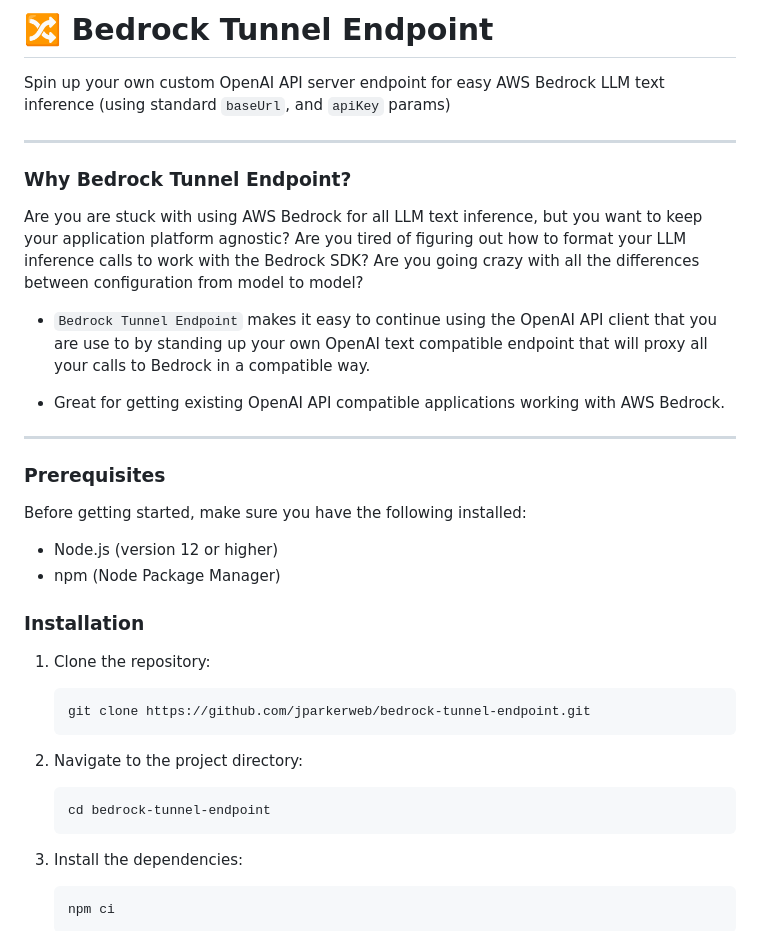
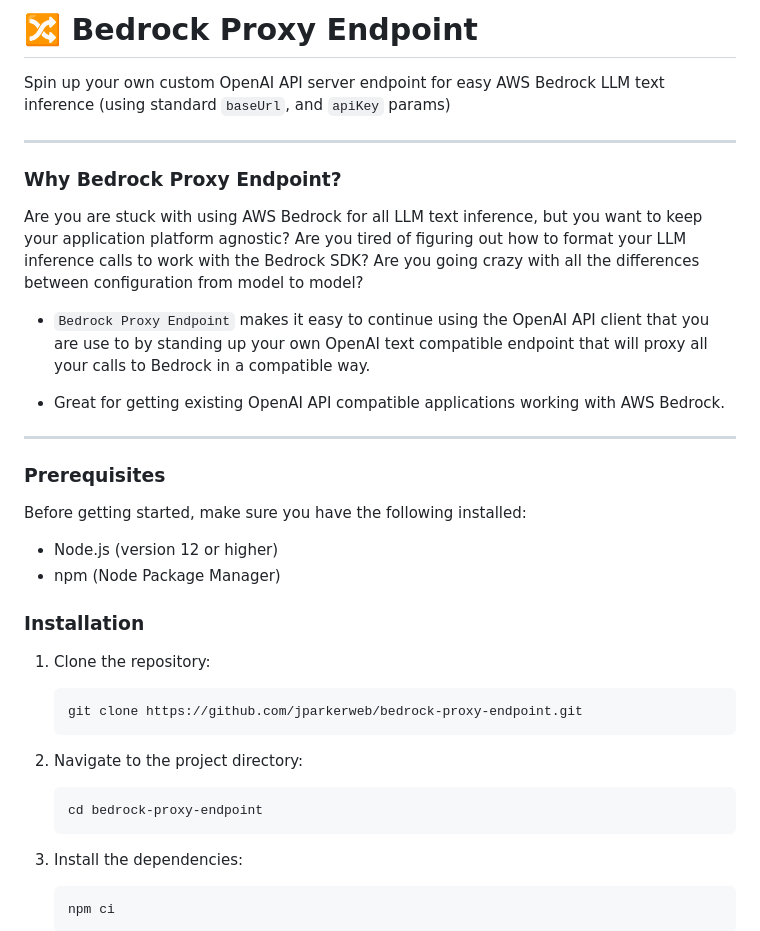
Before and after one commit to jparkerweb/bedrock-proxy-endpoint, a Markdown page: README.md, the part around the change printed below. GitHub-like rendering.

````diff
--- a/README.md
+++ b/README.md
@@ -1,13 +1,13 @@
- # 🔀 Bedrock Tunnel Endpoint
+ # 🔀 Bedrock Proxy Endpoint
  Spin up your own custom OpenAI API server endpoint for easy AWS Bedrock LLM text inference (using standard `baseUrl`, and `apiKey` params)
 
  ---
 
-### Why Bedrock Tunnel Endpoint?
+### Why Bedrock Proxy Endpoint?
 
 Are you are stuck with using AWS Bedrock for all LLM text inference, but you want to keep your application platform agnostic?  Are you tired of figuring out how to format your LLM inference calls to work with the Bedrock SDK? Are you going crazy with all the differences between configuration from model to model?
 
-- `Bedrock Tunnel Endpoint` makes it easy to continue using the OpenAI API client that you are use to by standing up your own OpenAI text compatible endpoint that will proxy all your calls to Bedrock in a compatible way.
+- `Bedrock Proxy Endpoint` makes it easy to continue using the OpenAI API client that you are use to by standing up your own OpenAI text compatible endpoint that will proxy all your calls to Bedrock in a compatible way.
 
 - Great for getting existing OpenAI API compatible applications working with AWS Bedrock.
 
@@ -25,13 +25,13 @@ Before getting started, make sure you have the following installed:
 1. Clone the repository:
 
     ```bash
-    git clone https://github.com/jparkerweb/bedrock-tunnel-endpoint.git
+    git clone https://github.com/jparkerweb/bedrock-proxy-endpoint.git
     ```
 
 2. Navigate to the project directory:
 
     ```bash
-    cd bedrock-tunnel-endpoint
+    cd bedrock-proxy-endpoint
     ```
 
 3. Install the dependencies:
````
Also changed, not shown: other parts of README.md (+4 -4 lines), docs/bedrock-proxy-endpoint.png (added), docs/bedrock-tunnel-endpoint.jpg (deleted), docs/console.png, 4 other files.
